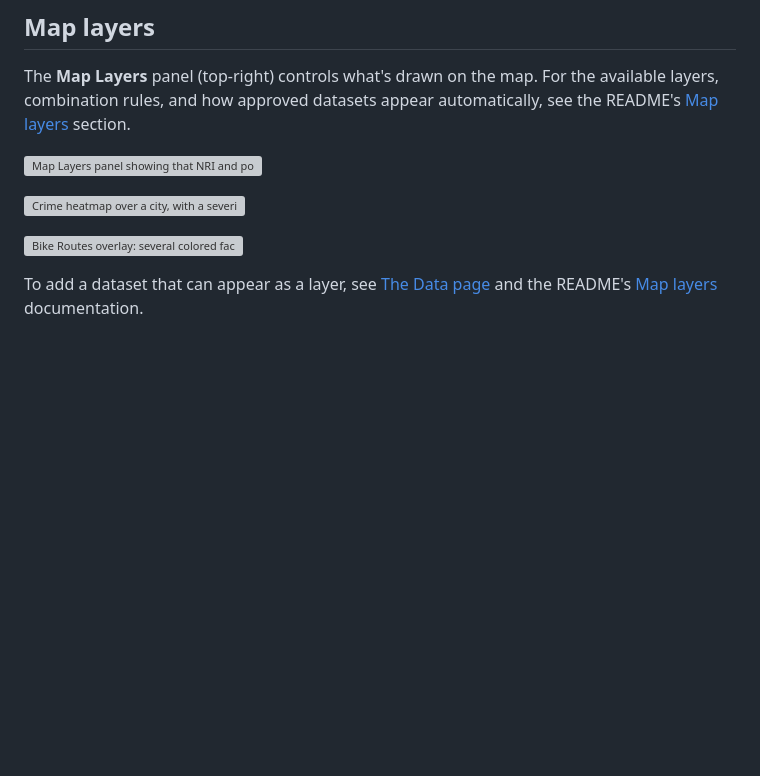
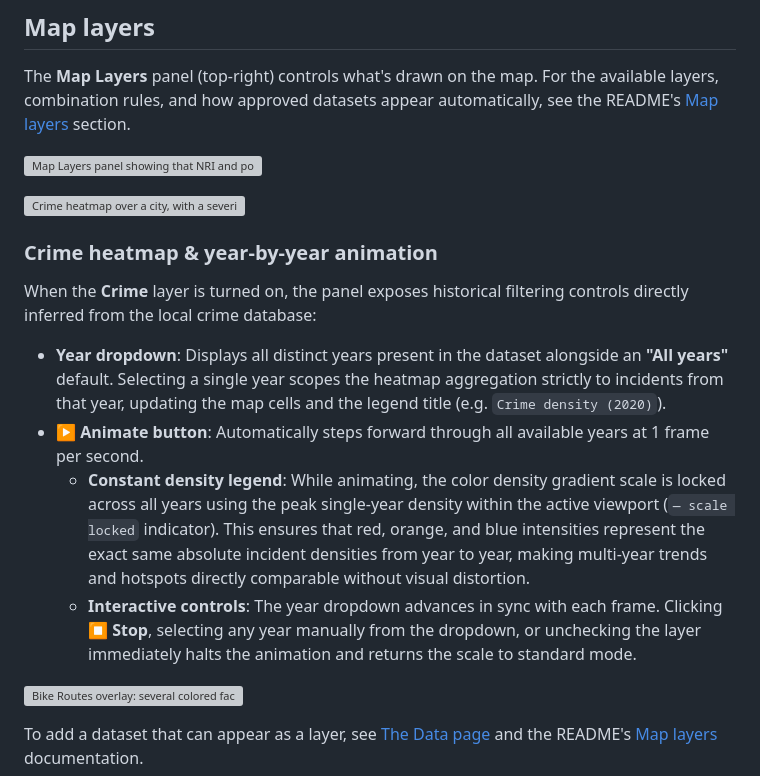
Before and after one commit to SNaveenMathew/real_estate_app_v1, a Markdown page: USER_GUIDE.md, the part around the change. Rendered like a GitHub page; blank space fills up the shorter version; grey boxes are pictures that could not be loaded.

Commit message:
docs: document crime heatmap year filter and animation in user guide and README
- USER_GUIDE.md:
  - Add 'Crime heatmap & year-by-year animation' section under Map layers.
  - Explain year dropdown filtering and 'All years' aggregation.
  - Explain the animate button, constant density legend scale locking,
    and automatic frame advancement and cancellation behavior.
- README.md:
  - Update layer inventory table row for Crime layer to reflect year dropdown
    filtering and multi-year animation with constant density scale.

```diff
--- a/USER_GUIDE.md
+++ b/USER_GUIDE.md
@@ -134,6 +134,23 @@ layers, combination rules, and how approved datasets appear automatically, see t
 
 ![Crime heatmap over a city, with a severity legend](screenshots/10-crime-heatmap.png)
 
+### Crime heatmap & year-by-year animation
+
+When the **Crime** layer is turned on, the panel exposes historical filtering controls directly
+inferred from the local crime database:
+
+- **Year dropdown**: Displays all distinct years present in the dataset alongside an **"All years"** default.
+  Selecting a single year scopes the heatmap aggregation strictly to incidents from that year, updating
+  the map cells and the legend title (e.g. `Crime density (2020)`).
+- **▶ Animate button**: Automatically steps forward through all available years at 1 frame per second.
+  - **Constant density legend**: While animating, the color density gradient scale is locked across
+    all years using the peak single-year density within the active viewport (`— scale locked` indicator).
+    This ensures that red, orange, and blue intensities represent the exact same absolute incident
+    densities from year to year, making multi-year trends and hotspots directly comparable without visual distortion.
+  - **Interactive controls**: The year dropdown advances in sync with each frame. Clicking **⏹ Stop**,
+    selecting any year manually from the dropdown, or unchecking the layer immediately halts the animation
+    and returns the scale to standard mode.
+
 ![Bike Routes overlay: several colored facility-type lines with a legend](screenshots/11-bike-routes-layer.png)
 
 To add a dataset that can appear as a layer, see [The Data page](#the-data-page) and the README's
```
Also changed, not shown: README.md (+1 -1 lines).
